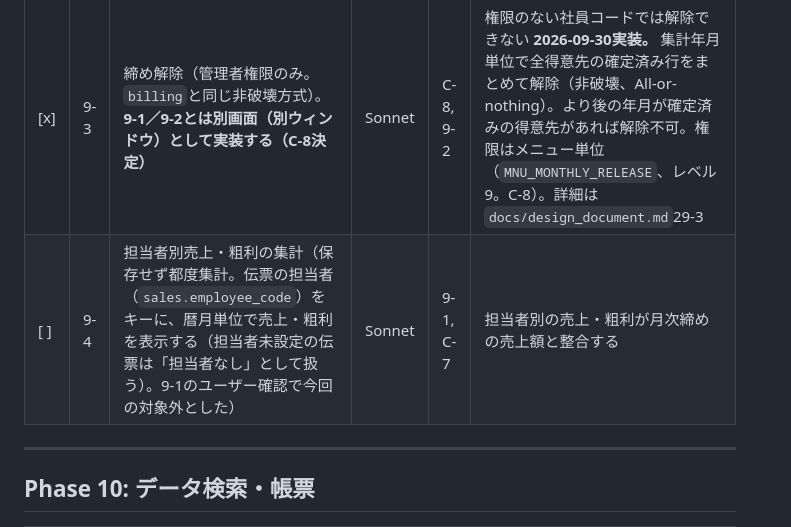
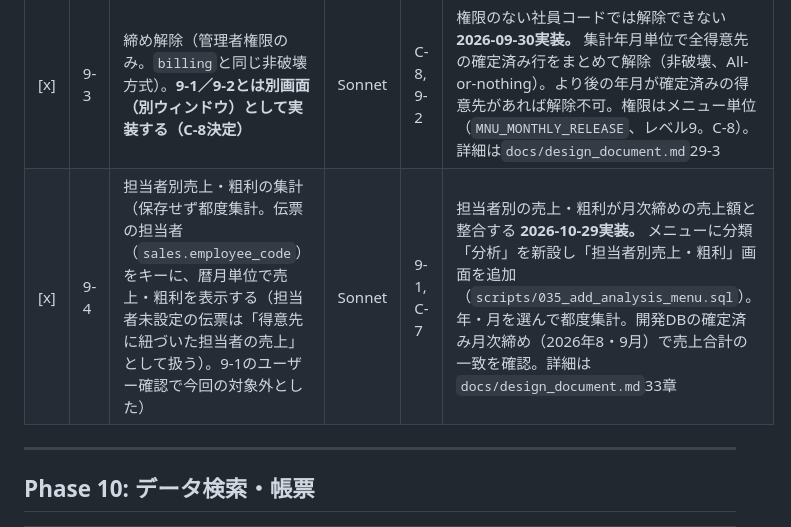
Before and after one commit to kanakuri43/bmcs_app, a Markdown page: TODO.md, the part around the change. Rendered like a GitHub page.

```diff
--- a/TODO.md
+++ b/TODO.md
@@ -212,7 +212,7 @@ M-2（採番規則）・M-3（単価決定）・C-6（訂正・取消方式）
 | [x] | 9-1 | 月次締め処理（**得意先ごと**の暦月末売掛残高を`monthly_closing`に確定保存。`tax_unit=1`の未確定区間は税額を仮計算。担当者別売上・粗利は都度集計）。**【Phase 12申し送り】親子請求（請求集約）は月次締めの対象外。請求集約せず`customer_code`（請求集約元）ごとに個別集計する方針で実装してよい（`docs/database-schema.md` 2.16節）** | Sonnet | 8-1, C-7 | 集計値が元帳の残高と一致する **2026-09-30実装。** 画面は請求締め処理と同じ構成で、締め日コンボボックスなし・請求日の代わりに集計年月を選ぶ。当月残高は元帳の月末残高、前月残高は前月確定行の当月残高（連続性優先）、消費税額は逆算。請求集約元の行は自社売上のみ。担当者別集計は9-4へ分離。詳細は`docs/design_document.md`29章 |
 | [x] | 9-2 | 確定後のロック（`customer_code`＋該当年月の伝票日付を持つ売上・入金、または確定済み`billing`に集計済みの売上を編集不可にする。導出方式） | Sonnet | 1-4 | 確定後に該当得意先・該当年月の伝票が編集できない **2026-09-30実装。** 既存行の編集ロックは9-1で実データが入り有効化。9-2で、①締め済みの月への新規登録・日付変更の禁止（保存時にApplication層で検証。`MonthlyClosedService`）、②請求集約先の月次行でも請求集約元の伝票をロック、の2点を追加。詳細は`docs/design_document.md`29-2 |
 | [x] | 9-3 | 締め解除（管理者権限のみ。`billing`と同じ非破壊方式）。**9-1／9-2とは別画面（別ウィンドウ）として実装する（C-8決定）** | Sonnet | C-8, 9-2 | 権限のない社員コードでは解除できない **2026-09-30実装。** 集計年月単位で全得意先の確定済み行をまとめて解除（非破壊、All-or-nothing）。より後の年月が確定済みの得意先があれば解除不可。権限はメニュー単位（`MNU_MONTHLY_RELEASE`、レベル9。C-8）。詳細は`docs/design_document.md`29-3 |
-| [ ] | 9-4 | 担当者別売上・粗利の集計（保存せず都度集計。伝票の担当者（`sales.employee_code`）をキーに、暦月単位で売上・粗利を表示する（担当者未設定の伝票は「担当者なし」として扱う）。9-1のユーザー確認で今回の対象外とした） | Sonnet | 9-1, C-7 | 担当者別の売上・粗利が月次締めの売上額と整合する |
+| [x] | 9-4 | 担当者別売上・粗利の集計（保存せず都度集計。伝票の担当者（`sales.employee_code`）をキーに、暦月単位で売上・粗利を表示する（担当者未設定の伝票は「得意先に紐づいた担当者の売上」として扱う）。9-1のユーザー確認で今回の対象外とした） | Sonnet | 9-1, C-7 | 担当者別の売上・粗利が月次締めの売上額と整合する **2026-10-29実装。** メニューに分類「分析」を新設し「担当者別売上・粗利」画面を追加（`scripts/035_add_analysis_menu.sql`）。年・月を選んで都度集計。開発DBの確定済み月次締め（2026年8・9月）で売上合計の一致を確認。詳細は`docs/design_document.md`33章 |
 
 ---
 
```
Also changed, not shown: docs/decisions.md (+1 -1 lines), docs/design_document.md (+18 -1 lines).
